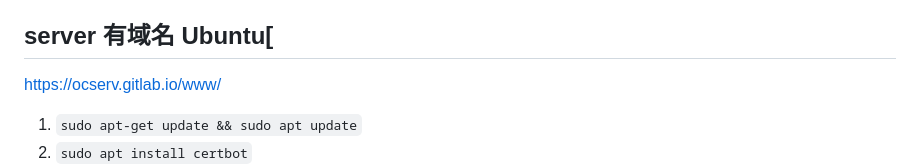
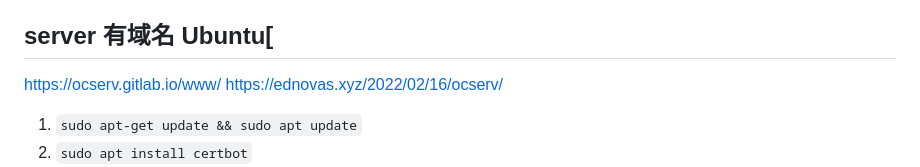
Before and after one commit to whw23/learn, a Markdown page: ocserv/readme.md, the part around the change. GitHub-like rendering.

```diff
--- a/ocserv/readme.md
+++ b/ocserv/readme.md
@@ -5,6 +5,8 @@ https://github.com/iw4p/OpenConnect-Cisco-AnyConnect-VPN-Server-OneKey-ocserv/tr
 
 ## server 有域名 Ubuntu[
 https://ocserv.gitlab.io/www/
+https://ednovas.xyz/2022/02/16/ocserv/
+
 1. `sudo apt-get update && sudo apt update`
 2. `sudo apt install certbot`
 3. `sudo certbot certonly --standalone --preferred-challenges http --agree-tos --register-unsafely-without-email`
```
